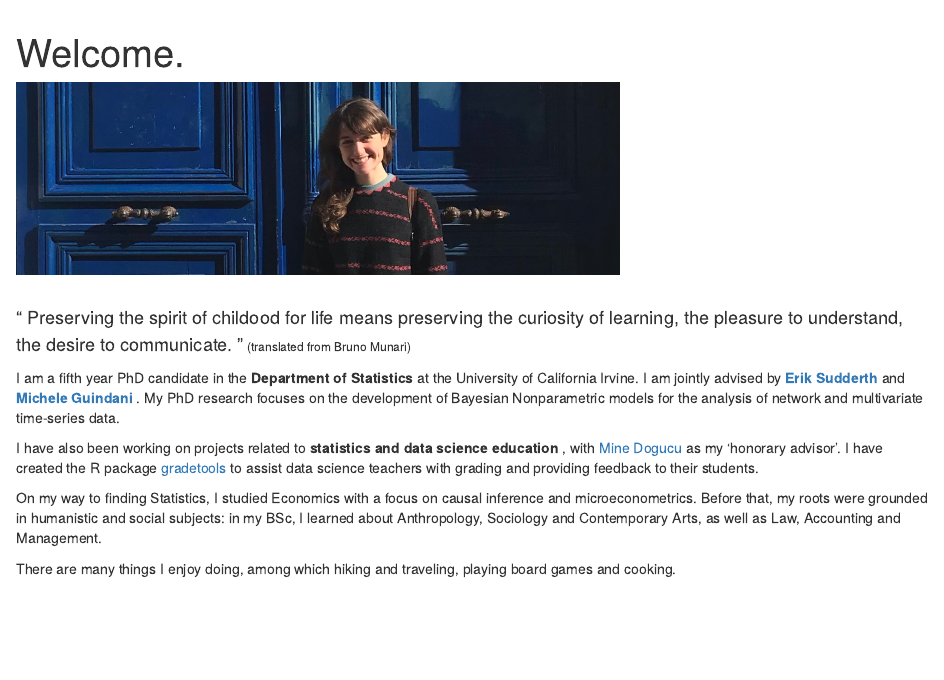
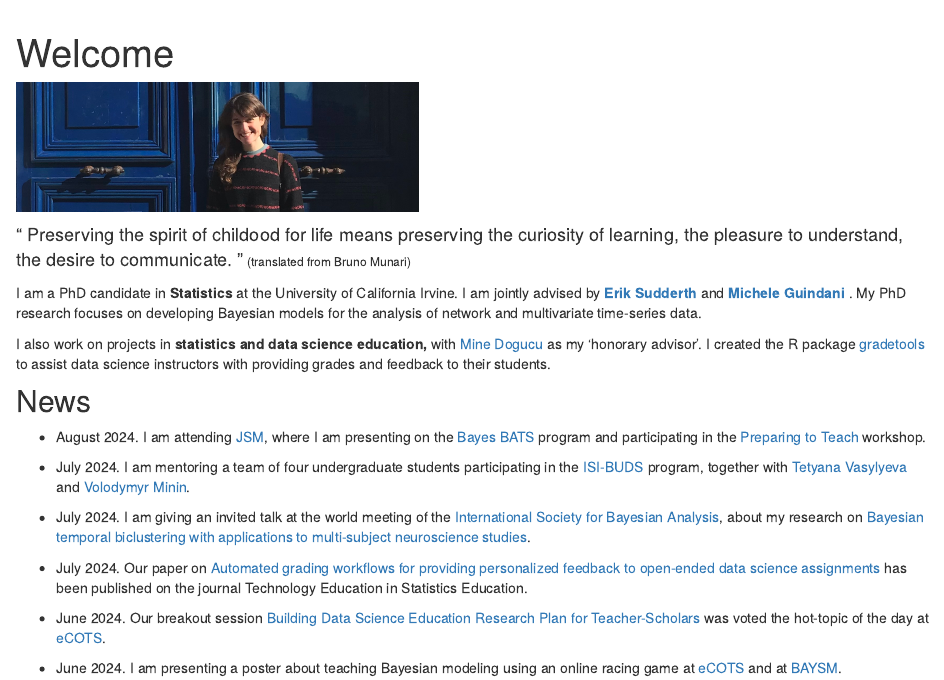
Before and after one commit to federicazoe/federicazoe.github.io, an R Markdown document (index.Rmd): the page in a window 1100 px wide, from 60 px down. Rendered offline with R 4.5, knitr and Pandoc, with nearby package versions; drawn as R Markdown's standard HTML page in place of the format the file asks for.

Commit message:
add news section

````diff
--- a/index.Rmd
+++ b/index.Rmd
@@ -1,5 +1,5 @@
 ---
-title: "Welcome."
+title: "Welcome"
 description: |
 site: distill::distill_website
 ---
@@ -10,19 +9,21 @@ site: distill::distill_website
 <q style="font-size:18px">  Preserving the spirit of childood for life means preserving the curiosity of learning, the pleasure to understand, the desire to communicate. <small style="font-size:12px;margin-bottom:0"> </q>  (translated from Bruno Munari) </small>
 <br>
 
+<p> I am a PhD candidate in <b> Statistics </b> at the University of California Irvine. I am jointly advised by <a href="https://www.ics.uci.edu/~sudderth/"> <b> Erik Sudderth </b> </a> and <a href ="https://www.micheleguindani.info/" > <b> Michele Guindani </b> </a>. My PhD research focuses on developing Bayesian models for the analysis of network and multivariate time-series data.  </p>
 
-<p> I am a fifth year PhD candidate in the <b> Department of Statistics </b> at the University of California Irvine. I am jointly advised by <a href="https://www.ics.uci.edu/~sudderth/"> <b> Erik Sudderth </b> </a> and <a href ="https://www.micheleguindani.info/" > <b> Michele Guindani </b> </a>. My PhD research focuses on  the development of Bayesian Nonparametric models for the analysis of network and multivariate time-series data.  </p>
 
-<p> I have also been working on projects related to <b> statistics and data science education </b>, with <a href="https://www.minedogucu.com/"> Mine Dogucu </a> as my 'honorary advisor'. I have created the R package <a href="https://federicazoe.github.io/gradetools/"> gradetools </a> to assist data science teachers with grading and providing feedback to their students. </p>
+<p> I also work on projects in <b> statistics and data science education, </b> with <a href="https://www.minedogucu.com/"> Mine Dogucu </a> as my 'honorary advisor'. I created the R package <a href="https://federicazoe.github.io/gradetools/"> gradetools </a> to assist data science instructors with providing grades and feedback to their students. </p>
 
-<p> On my way to finding Statistics, I studied Economics with a focus on causal inference and microeconometrics. Before that, my roots were grounded in humanistic and social subjects: in my BSc, I learned about Anthropology, Sociology and Contemporary Arts, as well as Law, Accounting and Management. </p>
+## News
 
-<p> There are many things I enjoy doing, among which hiking and traveling, playing board games and cooking. </p>
+- August 2024. I am attending [JSM](https://ww2.amstat.org/meetings/jsm/2024/index.cfm), where I am presenting on the [Bayes BATS](https://www.stat.uci.edu/bayes-bats/) program and participating in the [Preparing to Teach](https://preparingtoteach.org/) workshop.
 
-```{r setup, include=FALSE}
-knitr::opts_chunk$set(echo = FALSE)
+- July 2024. I am mentoring a team of four undergraduate students participating in the [ISI-BUDS](https://www.stat.uci.edu/isi-buds/) program, together with [Tetyana Vasylyeva](https://publichealth.uci.edu/faculty/vasylyeva-tetyana/) and [Volodymyr Minin](https://vnminin.github.io/).
 
-# When the website will be ready, take a look at how to publish to GitHub Pages:
-# https://rstudio.github.io/distill/publish_website.html#github-pages
+- July 2024. I am giving an invited talk at the world meeting of the [International Society for Bayesian Analysis](https://bayesian.org/), about my research on [Bayesian temporal biclustering with applications to multi-subject neuroscience studies](https://arxiv.org/abs/2406.17131).
 
-```
+- July 2024. Our paper on [Automated grading workflows for providing personalized feedback to open-ended data science assignments](https://escholarship.org/uc/item/8ck097s5) has been published on the journal Technology Education in Statistics Education.
+
+- June 2024. Our breakout session [Building Data Science Education Research Plan for Teacher-Scholars](https://mdogucu.github.io/eCOTS-2024/#/title-slide) was voted the hot-topic of the day at [eCOTS](https://www.causeweb.org/cause/ecots/ecots24/program/breakout/building-data-science-education-research-plan-for-teacher-scholars).
+
+- June 2024. I am presenting a poster about teaching Bayesian modeling using an online racing game at [eCOTS](https://www.causeweb.org/cause/ecots/ecots24/program/posters/19) and at [BAYSM](https://drive.google.com/drive/search?q=bayes%20games).
````
Also changed, not shown: index.Rmd (3 more changed lines), 1 other file.
